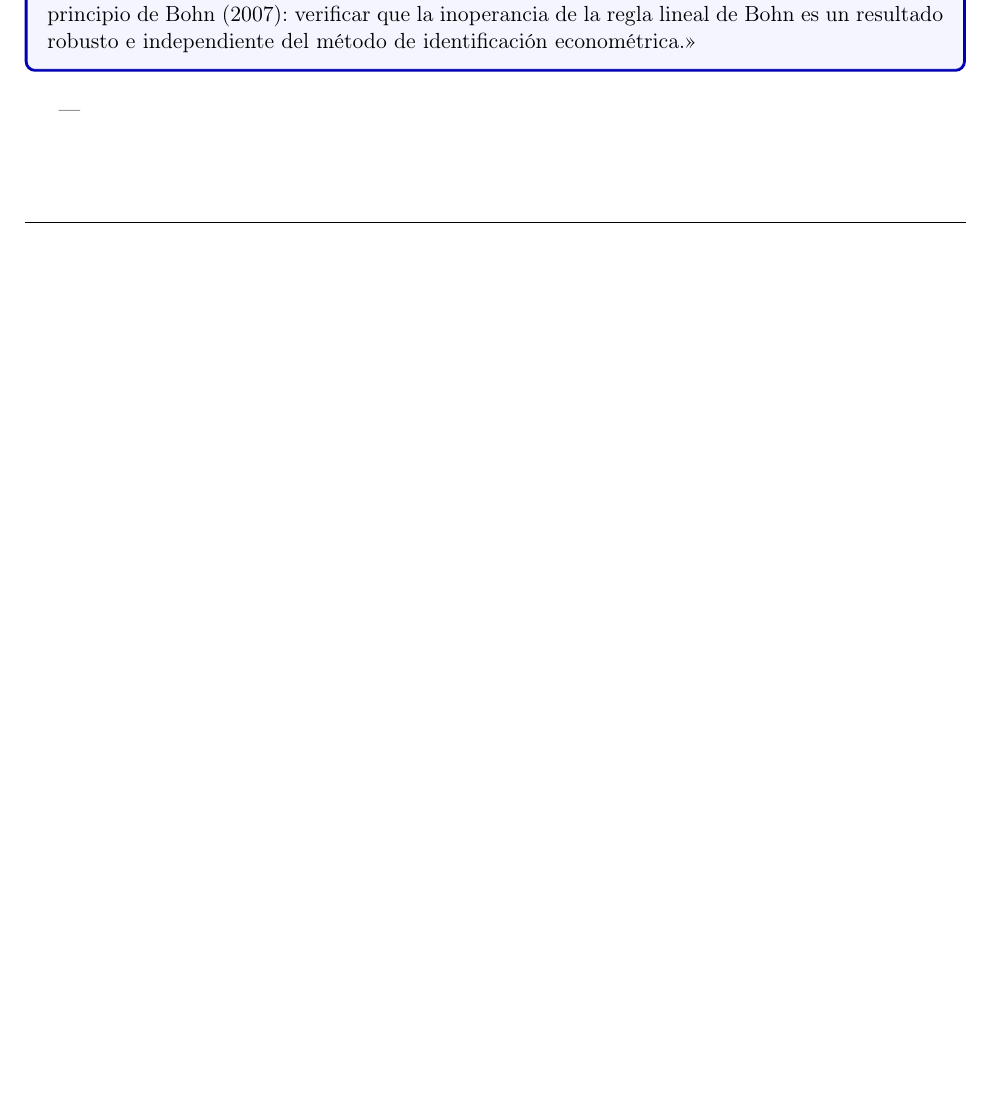
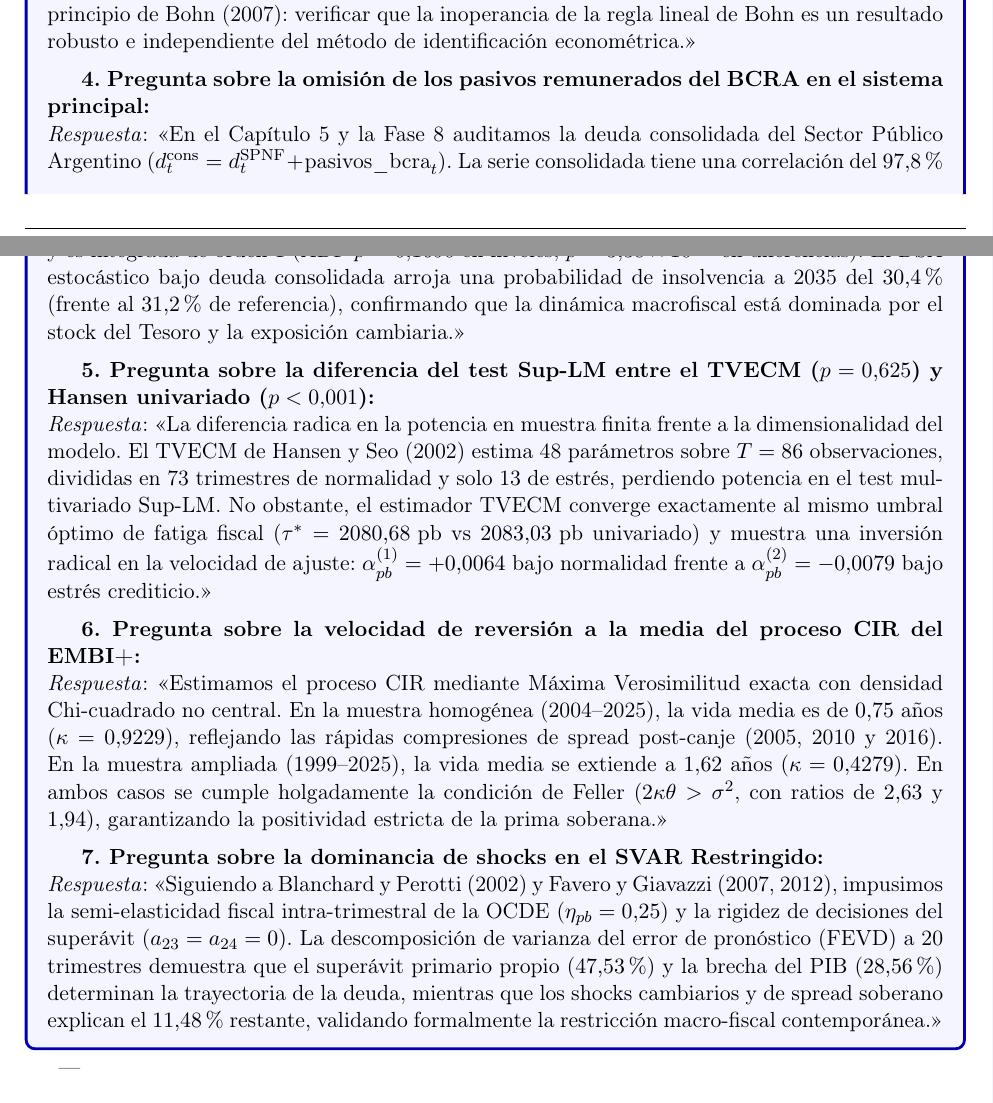
Before and after one commit to federicoagustinchillon-creador/DEUDA, a LaTeX thesis (tesis/guia_defensa_profesor.tex): part of page 16 of 18 before the commit and two parts of pages 16 and 17 of 18 after it, the two joined at a grey line, cut so that both start at the same text, the shorter picture padded with empty space. Compiled offline with pdfLaTeX.

Commit message:
docs(defensa): incorporar 7 respuestas estrategicas de jurado de alto nivel en guia de defensa

```diff
--- a/tesis/guia_defensa_profesor.tex
+++ b/tesis/guia_defensa_profesor.tex
@@ -534,6 +534,22 @@ Duffie, D., \& Kan, R. (1996). A yield-factor model of interest rates. \textit{M
 \vspace{0.2cm}
 \textbf{3. Pregunta sobre la coexistencia de VECM y DOLS:}\\
 \textit{Respuesta}: «El VECM resuelve la endogeneidad de manera estructural a nivel de sistema. DOLS e IV-2SLS la tratan en un marco de ecuación única. Mantener ambos enfoques responde al principio de Bohn (2007): verificar que la inoperancia de la regla lineal de Bohn es un resultado robusto e independiente del método de identificación econométrica.»
+
+\vspace{0.2cm}
+\textbf{4. Pregunta sobre la omisión de los pasivos remunerados del BCRA en el sistema principal:}\\
+\textit{Respuesta}: «En el Capítulo 5 y la Fase 8 auditamos la deuda consolidada del Sector Público Argentino ($d^{\text{cons}}_t = d^{\text{SPNF}}_t + \text{pasivos\_bcra}_t$). La serie consolidada tiene una correlación del $97.8\%$ con la del SPNF, comparte los mismos quiebres estructurales de Bai-Perron (2007T2 y 2016T4) y es integrada de orden 1 (ADF $p=0.1690$ en niveles, $p=3.38 \times 10^{-8}$ en diferencias). El DSA estocástico bajo deuda consolidada arroja una probabilidad de insolvencia a 2035 del $30.4\%$ (frente al $31.2\%$ de referencia), confirmando que la dinámica macrofiscal está dominada por el stock del Tesoro y la exposición cambiaria.»
+
+\vspace{0.2cm}
+\textbf{5. Pregunta sobre la diferencia del test Sup-LM entre el TVECM ($p=0.625$) y Hansen univariado ($p < 0.001$):}\\
+\textit{Respuesta}: «La diferencia radica en la potencia en muestra finita frente a la dimensionalidad del modelo. El TVECM de Hansen y Seo (2002) estima 48 parámetros sobre $T=86$ observaciones, divididas en 73 trimestres de normalidad y solo 13 de estrés, perdiendo potencia en el test multivariado Sup-LM. No obstante, el estimador TVECM converge exactamente al mismo umbral óptimo de fatiga fiscal ($\tau^* = 2080.68\text{ pb}$ vs $2083.03\text{ pb}$ univariado) y muestra una inversión radical en la velocidad de ajuste: $\alpha_{pb}^{(1)} = +0.0064$ bajo normalidad frente a $\alpha_{pb}^{(2)} = -0.0079$ bajo estrés crediticio.»
+
+\vspace{0.2cm}
+\textbf{6. Pregunta sobre la velocidad de reversión a la media del proceso CIR del EMBI+:}\\
+\textit{Respuesta}: «Estimamos el proceso CIR mediante Máxima Verosimilitud exacta con densidad Chi-cuadrado no central. En la muestra homogénea (2004--2025), la vida media es de $0.75$ años ($\kappa = 0.9229$), reflejando las rápidas compresiones de spread post-canje (2005, 2010 y 2016). En la muestra ampliada (1999--2025), la vida media se extiende a $1.62$ años ($\kappa = 0.4279$). En ambos casos se cumple holgadamente la condición de Feller ($2\kappa\theta > \sigma^2$, con ratios de $2.63$ y $1.94$), garantizando la positividad estricta de la prima soberana.»
+
+\vspace{0.2cm}
+\textbf{7. Pregunta sobre la dominancia de shocks en el SVAR Restringido:}\\
+\textit{Respuesta}: «Siguiendo a Blanchard y Perotti (2002) y Favero y Giavazzi (2007, 2012), impusimos la semi-elasticidad fiscal intra-trimestral de la OCDE ($\eta_{pb}=0.25$) y la rigidez de decisiones del superávit ($a_{23}=a_{24}=0$). La descomposición de varianza del error de pronóstico (FEVD) a 20 trimestres demuestra que el superávit primario propio ($47.53\%$) y la brecha del PIB ($28.56\%$) determinan la trayectoria de la deuda, mientras que los shocks cambiarios y de spread soberano explican el $11.48\%$ restante, validando formalmente la restricción macro-fiscal contemporánea.»
 \end{mdframed}
 
 ---
```
Also changed, not shown: guia_defensa_profesor.pdf, 1 other file.
